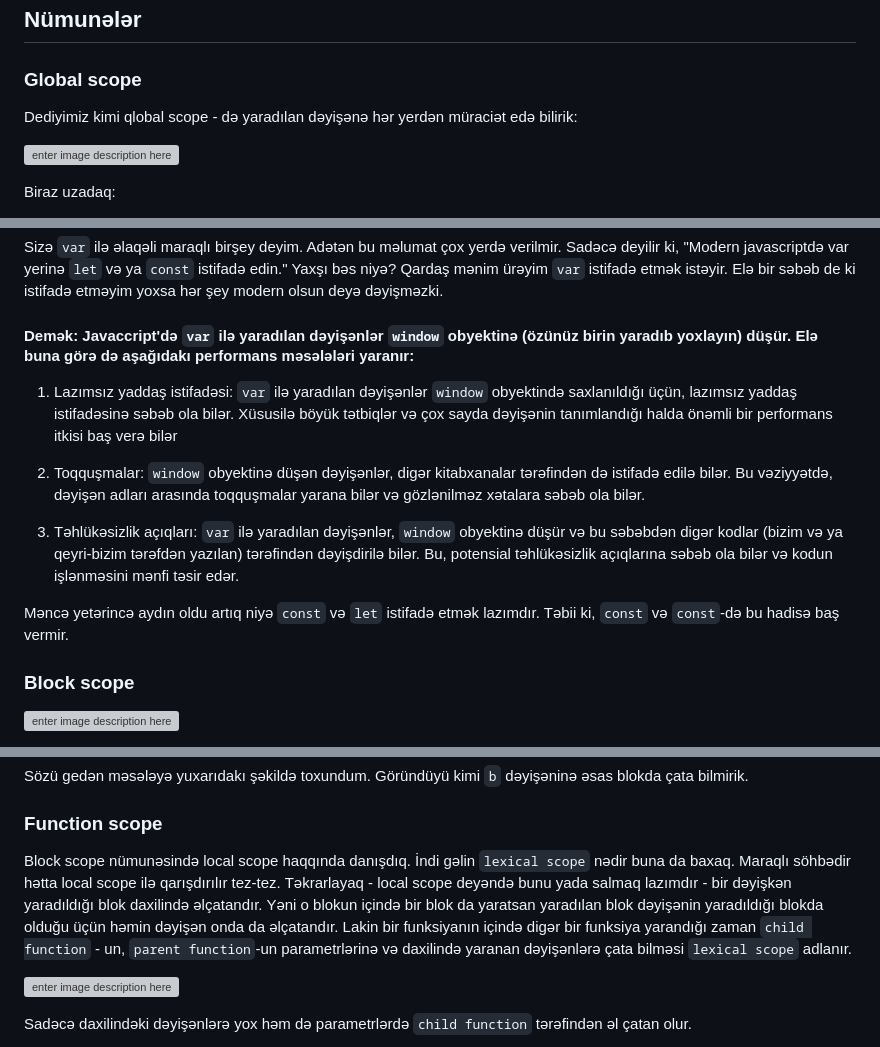
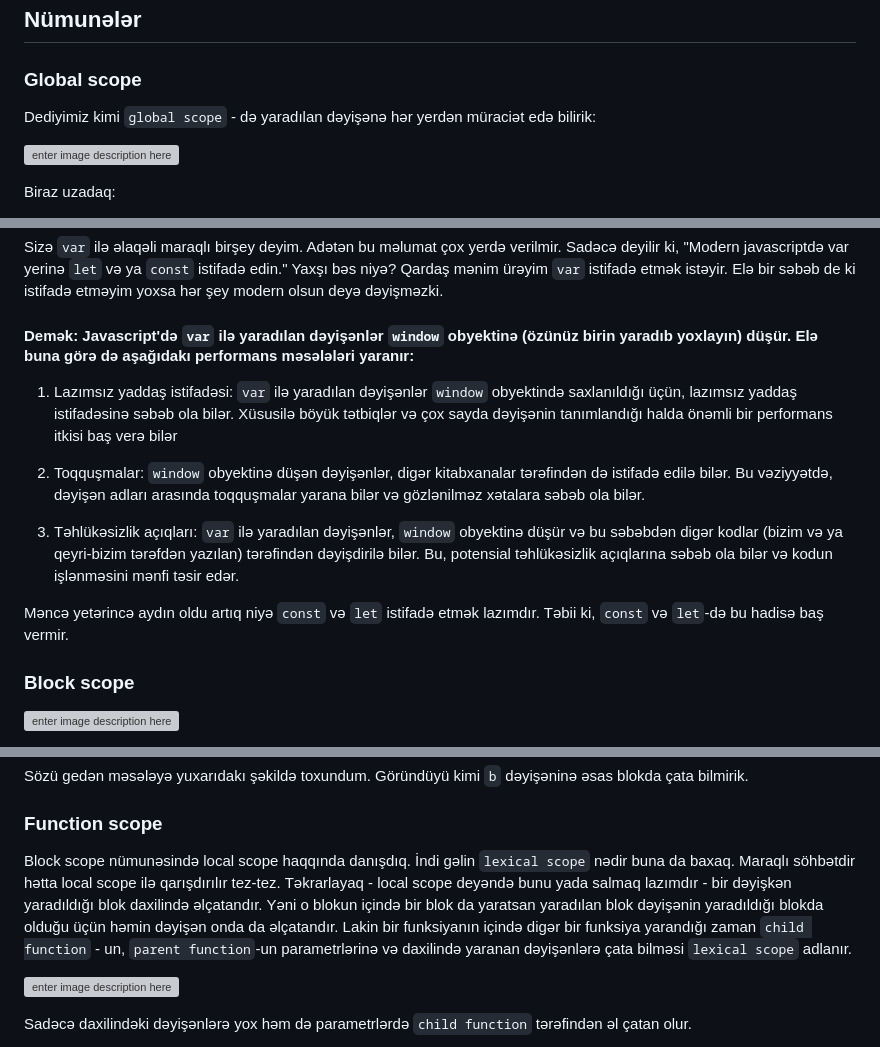
Before and after one commit to iamrajabli/advanced-js, a Markdown page: 00_JS_NECƏ_İŞLƏYİR/05_SCOPE_1/README.md, 3 parts joined by grey strips. Drawn GitHub-style; grey boxes are pictures that could not be loaded.

Commit message:
Orfoqrafik səhvlər düzəldildi.

```diff
--- a/00_JS_NECƏ_İŞLƏYİR/05_SCOPE_1/README.md
+++ b/00_JS_NECƏ_İŞLƏYİR/05_SCOPE_1/README.md
@@ -33,7 +33,7 @@ Bu arada maraqlı birşey - funksiyalar da öz içlərində `block scope` - a sa
 
 ### Global scope
 
-Dediyimiz kimi qlobal scope - də yaradılan dəyişənə hər yerdən müraciət edə bilirik:
+Dediyimiz kimi `global scope` - də yaradılan dəyişənə hər yerdən müraciət edə bilirik:
 
 ![enter image description here](https://i.ibb.co/WtfXcr9/image.png)
 
@@ -53,7 +53,7 @@ Niyə belə birşey edəsən amma bunu hoisting ilə həll etmək olar:
 
 Sizə `var` ilə əlaqəli maraqlı birşey deyim. Adətən bu məlumat çox yerdə verilmir. Sadəcə deyilir ki, "Modern javascriptdə var yerinə `let` və ya `const` istifadə edin."  Yaxşı bəs niyə? Qardaş mənim ürəyim `var` istifadə etmək istəyir. Elə bir səbəb de ki istifadə etməyim yoxsa hər şey modern olsun deyə dəyişməzki.
 
-#### Demək: Javaccript'də  `var` ilə yaradılan dəyişənlər  `window` obyektinə (özünüz birin yaradıb yoxlayın) düşür. Elə buna görə də aşağıdakı performans məsələləri yaranır:
+#### Demək: Javascript'də  `var` ilə yaradılan dəyişənlər  `window` obyektinə (özünüz birin yaradıb yoxlayın) düşür. Elə buna görə də aşağıdakı performans məsələləri yaranır:
 
 1.  Lazımsız yaddaş istifadəsi: `var` ilə yaradılan dəyişənlər `window` obyektində saxlanıldığı üçün, lazımsız yaddaş istifadəsinə səbəb ola bilər. Xüsusilə böyük tətbiqlər və çox sayda dəyişənin tanımlandığı halda önəmli bir performans itkisi baş verə bilər
 
@@ -61,7 +61,7 @@ Sizə `var` ilə əlaqəli maraqlı birşey deyim. Adətən bu məlumat çox yer
 
 3.  Təhlükəsizlik açıqları: `var` ilə yaradılan dəyişənlər,  `window` obyektinə düşür və bu səbəbdən digər kodlar (bizim və ya qeyri-bizim tərəfdən yazılan) tərəfindən dəyişdirilə bilər. Bu, potensial təhlükəsizlik açıqlarına səbəb ola bilər və kodun işlənməsini mənfi təsir edər.
 
-Məncə yetərincə aydın oldu artıq niyə `const` və `let` istifadə etmək lazımdır. Təbii ki, `const` və `const`-də bu hadisə baş vermir.
+Məncə yetərincə aydın oldu artıq niyə `const` və `let` istifadə etmək lazımdır. Təbii ki, `const` və `let`-də bu hadisə baş vermir.
 
 ### Block scope
 
@@ -80,7 +80,7 @@ Sözü gedən məsələyə yuxarıdakı şəkildə toxundum. Göründüyü kimi
 
 ### Function scope
 
-Block scope nümunəsində local scope haqqında danışdıq. İndi gəlin `lexical scope` nədir buna da baxaq. Maraqlı söhbədir hətta local scope ilə qarışdırılır tez-tez. Təkrarlayaq - local scope deyəndə bunu yada salmaq lazımdır - bir dəyişkən yaradıldığı blok daxilində əlçatandır. Yəni o blokun içində bir blok da yaratsan yaradılan blok dəyişənin yaradıldığı blokda olduğu üçün həmin dəyişən onda da əlçatandır. Lakin bir funksiyanın içində digər bir funksiya yarandığı zaman `child function` - un, `parent function`-un parametrlərinə və daxilində yaranan dəyişənlərə çata bilməsi `lexical scope` adlanır.
+Block scope nümunəsində local scope haqqında danışdıq. İndi gəlin `lexical scope` nədir buna da baxaq. Maraqlı söhbətdir hətta local scope ilə qarışdırılır tez-tez. Təkrarlayaq - local scope deyəndə bunu yada salmaq lazımdır - bir dəyişkən yaradıldığı blok daxilində əlçatandır. Yəni o blokun içində bir blok da yaratsan yaradılan blok dəyişənin yaradıldığı blokda olduğu üçün həmin dəyişən onda da əlçatandır. Lakin bir funksiyanın içində digər bir funksiya yarandığı zaman `child function` - un, `parent function`-un parametrlərinə və daxilində yaranan dəyişənlərə çata bilməsi `lexical scope` adlanır.
 
 ![enter image description here](https://i.ibb.co/k8ssPd4/image.png)
 
```
